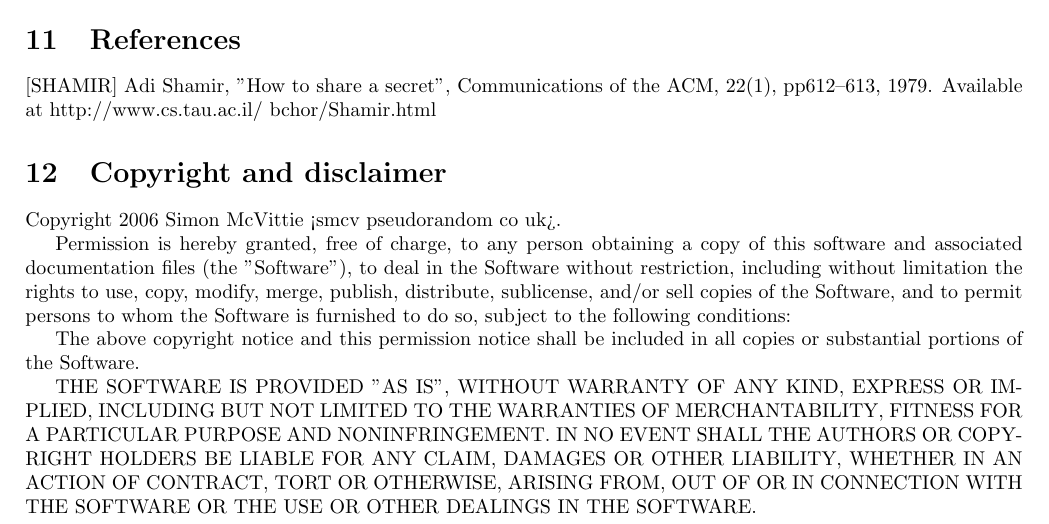
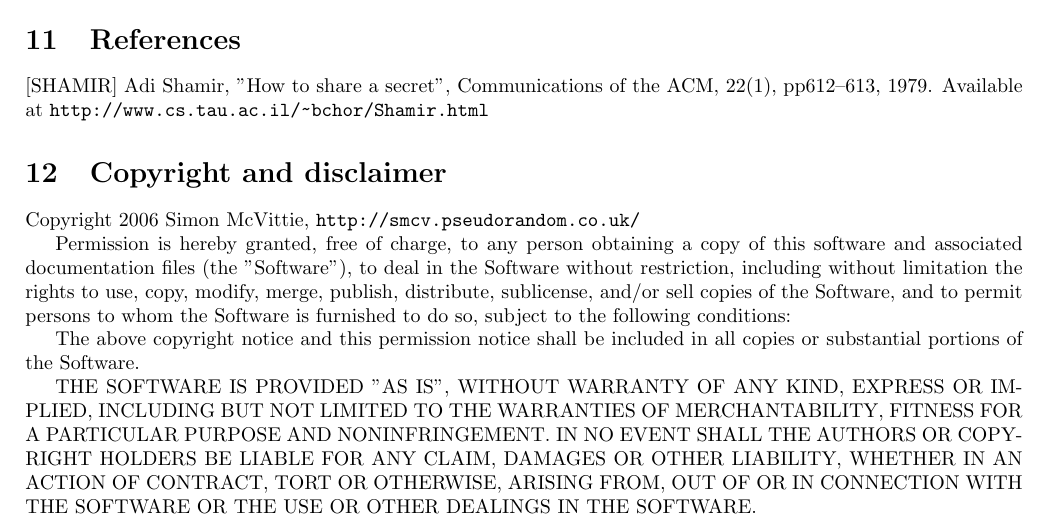
Before and after one commit to jcushman/libgfshare, a LaTeX document (doc/theory.tex): part of page 4 of 4, cut so that both start at the same text. Compiled offline with pdfLaTeX.

Commit message:
Make some syntactic improvements to theory.tex
* use -- instead of UTF-8 for an en dash
* use the url package
* use my website address in the copyright statement instead of a slightly
  obfuscated email address

```diff
--- a/doc/theory.tex
+++ b/doc/theory.tex
@@ -1,5 +1,6 @@
 \documentclass[]{article}
 \usepackage[left=2cm,top=2cm,right=2cm]{geometry}
+\usepackage{url}
 \begin{document}
 
 \title{Theory used by libgfshare}
@@ -275,11 +276,11 @@ This document has not addressed the following:
 
 \section{References}
 
-[SHAMIR] Adi Shamir, "How to share a secret", Communications of the ACM, 22(1), pp612–613, 1979. Available at http://www.cs.tau.ac.il/~bchor/Shamir.html
+[SHAMIR] Adi Shamir, "How to share a secret", Communications of the ACM, 22(1), pp612--613, 1979. Available at \url{http://www.cs.tau.ac.il/~bchor/Shamir.html}
 
 \section{Copyright and disclaimer}
 
-Copyright 2006 Simon McVittie <smcv pseudorandom co uk>.
+Copyright 2006 Simon McVittie, \url{http://smcv.pseudorandom.co.uk/}
 
 Permission is hereby granted, free of charge, to any person obtaining a copy
 of this software and associated documentation files (the "Software"), to deal
```
